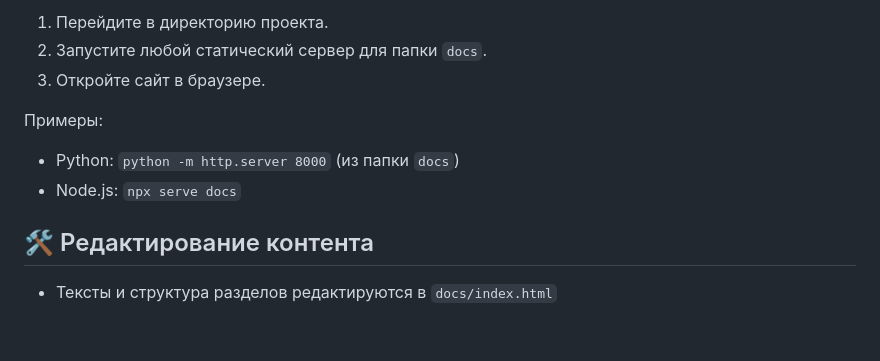
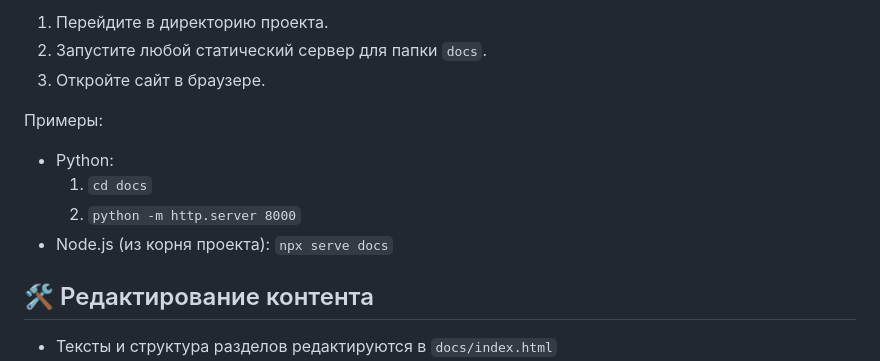
Before and after one commit to Minus-Brain/GuardBot-Docs, a Markdown page: README.md, the part around the change. Drawn GitHub-style; blank space fills up the shorter version.

Commit message:
Clarify local run commands in README
Agent-Logs-Url: https://github.com/Minus-Brain/GuardBot-Docs/sessions/ea1abb87-5375-4fa8-8d9b-c446acc1db5c

Co-authored-by: Minus-Brain <123878626+Minus-Brain@users.noreply.github.com>

```diff
--- a/README.md
+++ b/README.md
@@ -57,8 +57,10 @@ GuardBot-Docs/
 
 Примеры:
 
-- Python: `python -m http.server 8000` (из папки `docs`)
-- Node.js: `npx serve docs`
+- Python:
+  1. `cd docs`
+  2. `python -m http.server 8000`
+- Node.js (из корня проекта): `npx serve docs`
 
 ## 🛠 Редактирование контента
 
```
